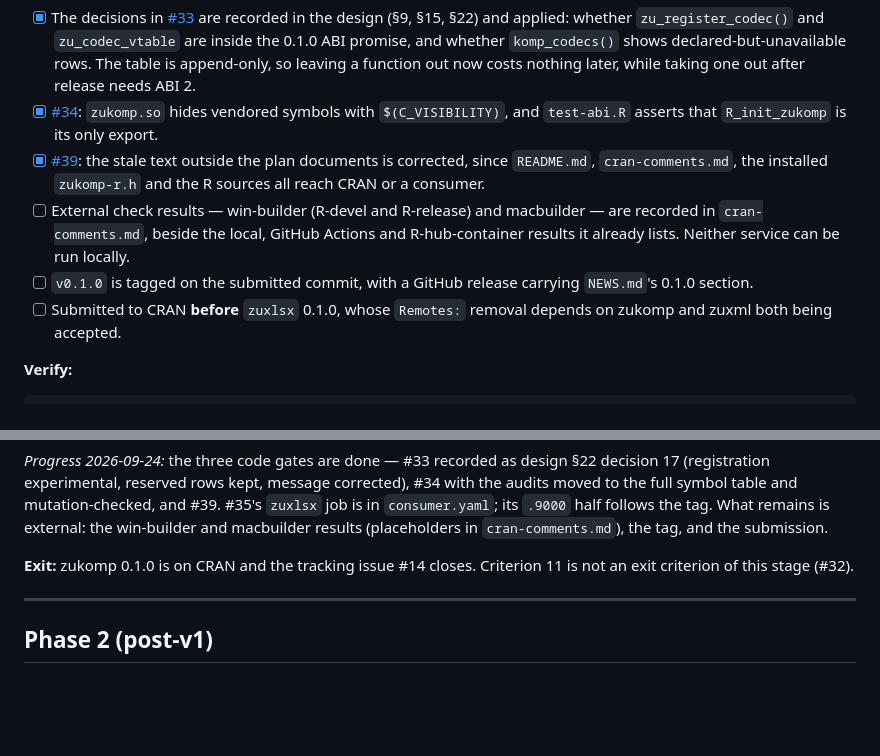
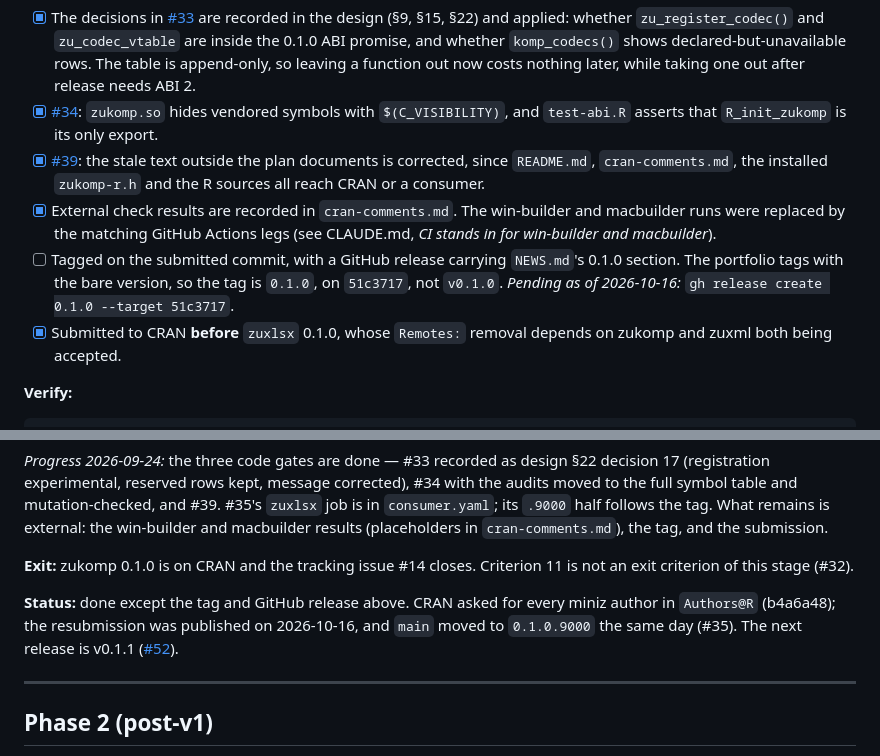
Before and after one commit to pedrobtz/zukomp, a Markdown page: .agents/ROADMAP.md, 2 parts joined by grey strips. GitHub-like rendering; blank space fills up the shorter version.

````diff
--- a/.agents/ROADMAP.md
+++ b/.agents/ROADMAP.md
@@ -824,9 +824,9 @@ Tracked as [#38](https://github.com/pedrobtz/zukomp/issues/38).
 - [x] The decisions in [#33](https://github.com/pedrobtz/zukomp/issues/33) are recorded in the design (§9, §15, §22) and applied: whether `zu_register_codec()` and `zu_codec_vtable` are inside the 0.1.0 ABI promise, and whether `komp_codecs()` shows declared-but-unavailable rows. The table is append-only, so leaving a function out now costs nothing later, while taking one out after release needs ABI 2.
 - [x] [#34](https://github.com/pedrobtz/zukomp/issues/34): `zukomp.so` hides vendored symbols with `$(C_VISIBILITY)`, and `test-abi.R` asserts that `R_init_zukomp` is its only export.
 - [x] [#39](https://github.com/pedrobtz/zukomp/issues/39): the stale text outside the plan documents is corrected, since `README.md`, `cran-comments.md`, the installed `zukomp-r.h` and the R sources all reach CRAN or a consumer.
-- [ ] External check results — win-builder (R-devel and R-release) and macbuilder — are recorded in `cran-comments.md`, beside the local, GitHub Actions and R-hub-container results it already lists. Neither service can be run locally.
-- [ ] `v0.1.0` is tagged on the submitted commit, with a GitHub release carrying `NEWS.md`'s 0.1.0 section.
-- [ ] Submitted to CRAN **before** `zuxlsx` 0.1.0, whose `Remotes:` removal depends on zukomp and zuxml both being accepted.
+- [x] External check results are recorded in `cran-comments.md`. The win-builder and macbuilder runs were replaced by the matching GitHub Actions legs (see CLAUDE.md, *CI stands in for win-builder and macbuilder*).
+- [ ] Tagged on the submitted commit, with a GitHub release carrying `NEWS.md`'s 0.1.0 section. The portfolio tags with the bare version, so the tag is `0.1.0`, on `51c3717`, not `v0.1.0`. *Pending as of 2026-10-16:* `gh release create 0.1.0 --target 51c3717`.
+- [x] Submitted to CRAN **before** `zuxlsx` 0.1.0, whose `Remotes:` removal depends on zukomp and zuxml both being accepted.
 
 **Verify:**
 ```sh
@@ -842,6 +842,8 @@ Plus: every workflow green on the tagged commit — `R-CMD-check.yaml` (runners
 *Progress 2026-09-24:* the three code gates are done — #33 recorded as design §22 decision 17 (registration experimental, reserved rows kept, message corrected), #34 with the audits moved to the full symbol table and mutation-checked, and #39. #35's `zuxlsx` job is in `consumer.yaml`; its `.9000` half follows the tag. What remains is external: the win-builder and macbuilder results (placeholders in `cran-comments.md`), the tag, and the submission.
 
 **Exit:** zukomp 0.1.0 is on CRAN and the tracking issue #14 closes. Criterion 11 is not an exit criterion of this stage (#32).
+
+**Status:** done except the tag and GitHub release above. CRAN asked for every miniz author in `Authors@R` (b4a6a48); the resubmission was published on 2026-10-16, and `main` moved to `0.1.0.9000` the same day (#35). The next release is v0.1.1 ([#52](https://github.com/pedrobtz/zukomp/issues/52)).
 
 ---
 
````
Also changed, not shown: CLAUDE.md (+2 -2 lines).
